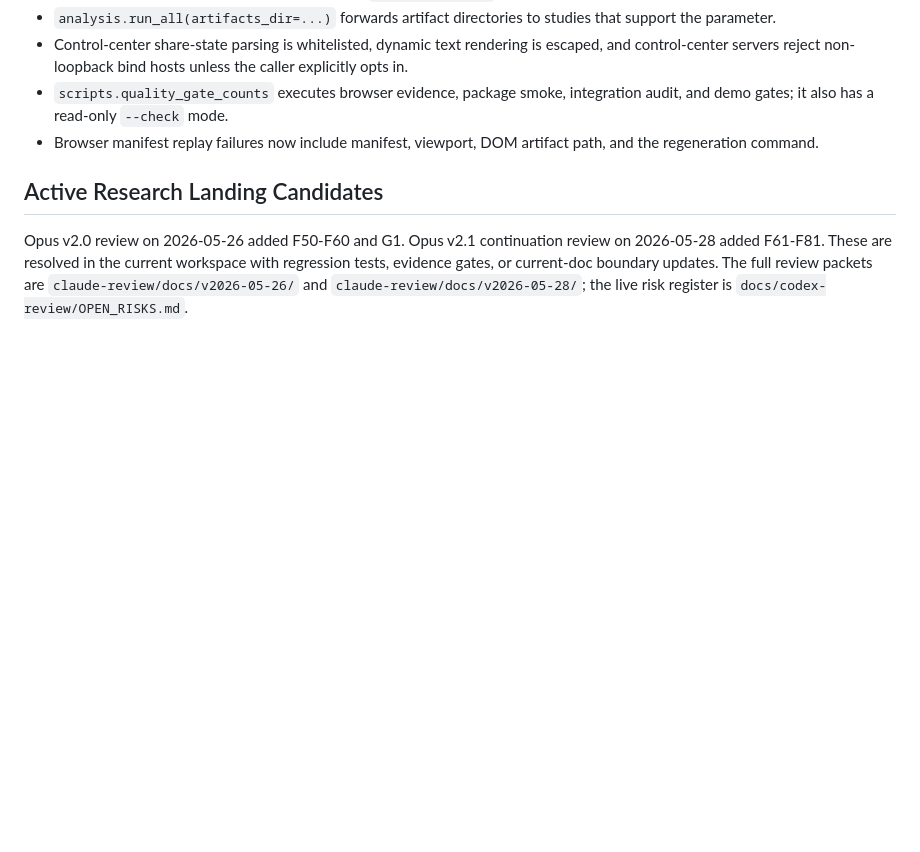
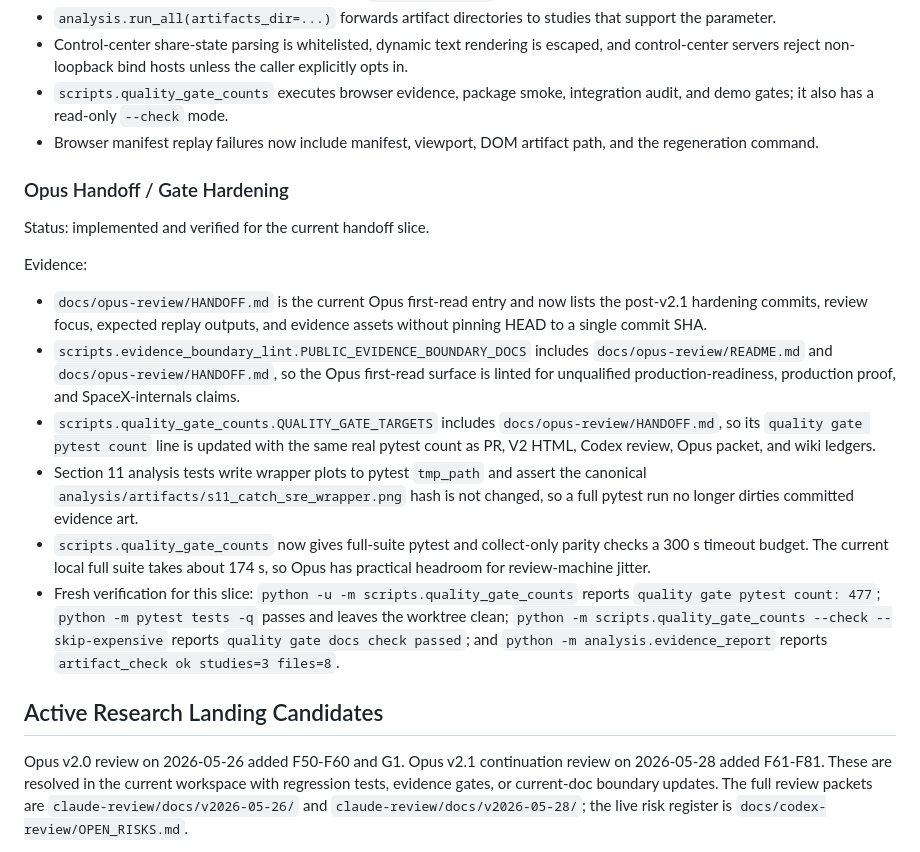
Before and after one commit to specialvan/SRE-LLM, a Markdown page: wiki/review-backlog.md, the part around the change. Rendered like a GitHub page; blank space fills up the shorter version.

Commit message:
docs(review): 记录Opus入口硬化台账
在 wiki/review-backlog.md 增加 Opus Handoff / Gate Hardening 小节，记录 handoff 首读入口、证据边界 lint、计数同步、S11 测试产物隔离、pytest timeout 余量和完整 quality_gate_counts 复跑结果。

该台账让后续 Opus 或跨会话接手不只依赖 HANDOFF.md，能从长期 review backlog 看到本轮复审入口硬化的证据边界。

```diff
--- a/wiki/review-backlog.md
+++ b/wiki/review-backlog.md
@@ -583,6 +583,37 @@ Evidence:
 - Browser manifest replay failures now include manifest, viewport, DOM artifact
   path, and the regeneration command.
 
+### Opus Handoff / Gate Hardening
+
+Status: implemented and verified for the current handoff slice.
+
+Evidence:
+
+- `docs/opus-review/HANDOFF.md` is the current Opus first-read entry and now
+  lists the post-v2.1 hardening commits, review focus, expected replay outputs,
+  and evidence assets without pinning HEAD to a single commit SHA.
+- `scripts.evidence_boundary_lint.PUBLIC_EVIDENCE_BOUNDARY_DOCS` includes
+  `docs/opus-review/README.md` and `docs/opus-review/HANDOFF.md`, so the Opus
+  first-read surface is linted for unqualified production-readiness, production
+  proof, and SpaceX-internals claims.
+- `scripts.quality_gate_counts.QUALITY_GATE_TARGETS` includes
+  `docs/opus-review/HANDOFF.md`, so its `quality gate pytest count` line is
+  updated with the same real pytest count as PR, V2 HTML, Codex review, Opus
+  packet, and wiki ledgers.
+- Section 11 analysis tests write wrapper plots to pytest `tmp_path` and assert
+  the canonical `analysis/artifacts/s11_catch_sre_wrapper.png` hash is not
+  changed, so a full pytest run no longer dirties committed evidence art.
+- `scripts.quality_gate_counts` now gives full-suite pytest and collect-only
+  parity checks a 300 s timeout budget. The current local full suite takes about
+  174 s, so Opus has practical headroom for review-machine jitter.
+- Fresh verification for this slice:
+  `python -u -m scripts.quality_gate_counts` reports
+  `quality gate pytest count: 477`; `python -m pytest tests -q` passes and
+  leaves the worktree clean; `python -m scripts.quality_gate_counts --check
+  --skip-expensive` reports `quality gate docs check passed`; and
+  `python -m analysis.evidence_report` reports
+  `artifact_check ok studies=3 files=8`.
+
 ## Active Research Landing Candidates
 
 Opus v2.0 review on 2026-05-26 added F50-F60 and G1. Opus v2.1 continuation
```
